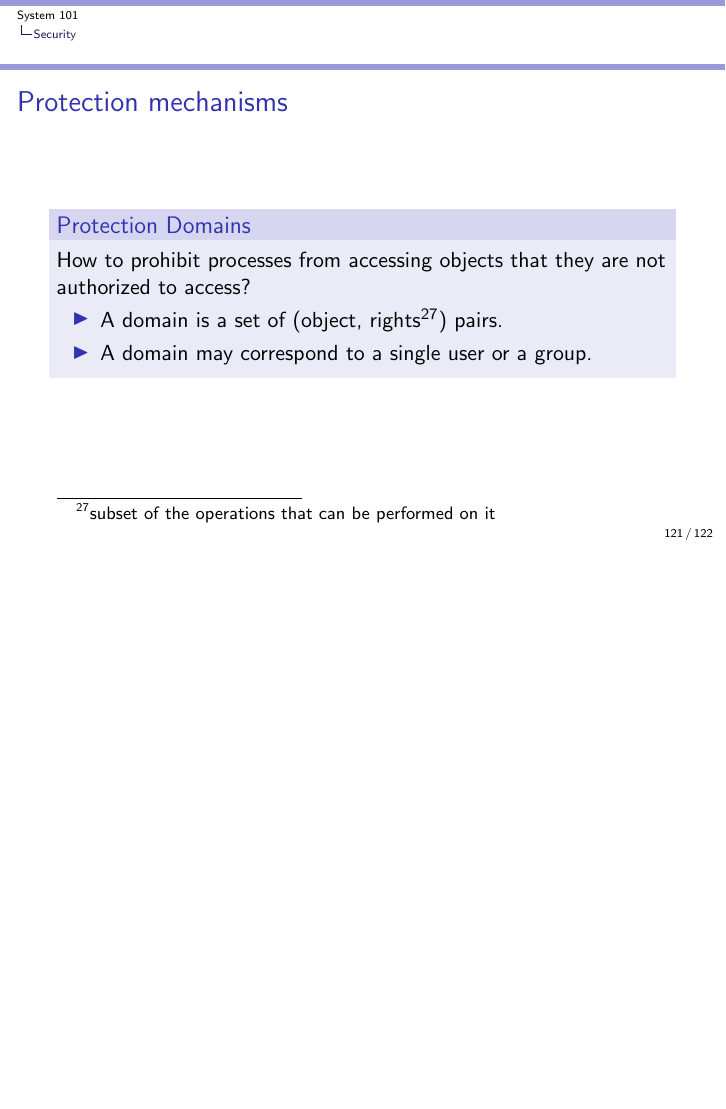
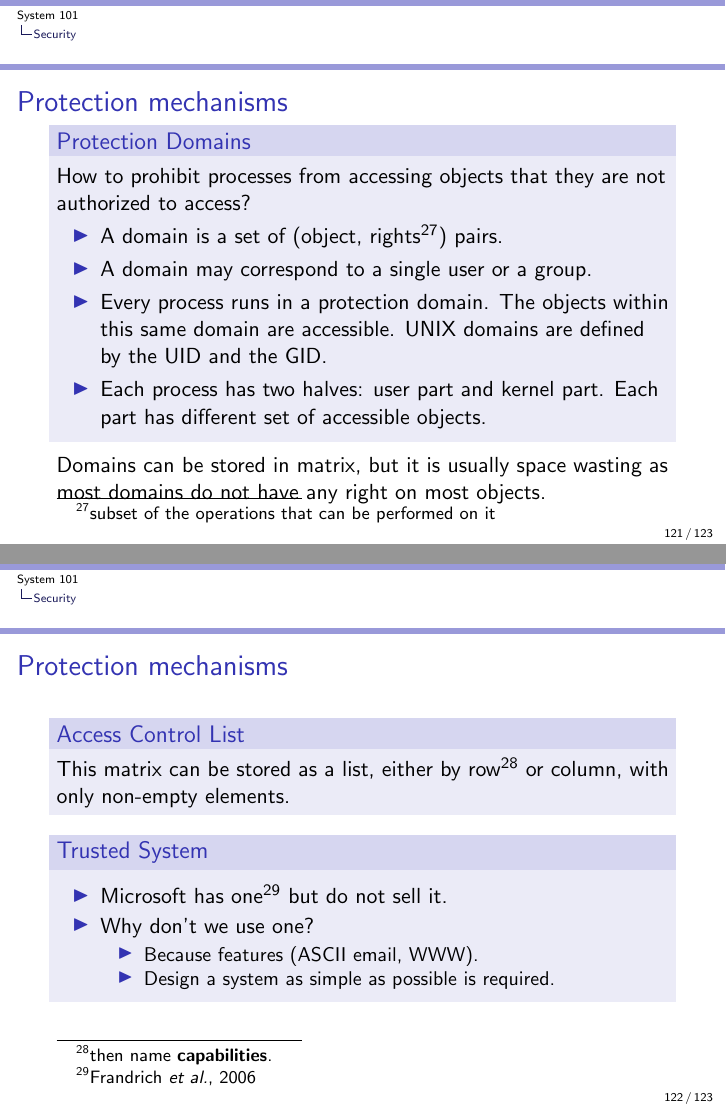
Before and after one commit to auzias/sys-101, LaTeX slides (slides/all.tex, which reads slides/9-sec.tex): page 121 of 122 before the commit and pages 121 and 122 of 123 after it, the two joined at a grey line, the shorter picture padded with empty space. Compiled offline with pdfLaTeX.

Commit message:
security section updated

```diff
--- a/slides/9-sec.tex
+++ b/slides/9-sec.tex
@@ -39,6 +39,26 @@
           \begin{itemize}
             \item A domain is a set of (object, rights\footnote{subset of the operations that can be performed on it}) pairs.
             \item A domain may correspond to a single user or a group.
+            \item Every process runs in a protection domain. The objects within this same domain are accessible. UNIX domains are defined by the UID and the GID.
+            \item Each process has two halves: user part and kernel part. Each part has different set of accessible objects.
+          \end{itemize}
+        \end{block}
+        Domains can be stored in matrix, but it is usually space wasting as most domains do not have any right on most objects.
+    \end{frame}
+
+    \begin{frame}
+        \frametitle{Protection mechanisms}
+        \begin{block}{Access Control List}
+          This matrix can be stored as a list, either by row\footnote{then name \textbf{capabilities}.} or column, with only non-empty elements.
+        \end{block}
+        \begin{block}{Trusted System}
+          \begin{itemize}
+            \item Microsoft has one\footnote{Frandrich \emph{et al.}, 2006} but do not sell it.
+            \item Why don't we use one?
+            \begin{itemize}
+              \item Because features (ASCII email, WWW).
+              \item Design a system as simple as possible is required.
+            \end{itemize}
           \end{itemize}
         \end{block}
     \end{frame}
```
Also changed, not shown: slides/slides.pdf.
